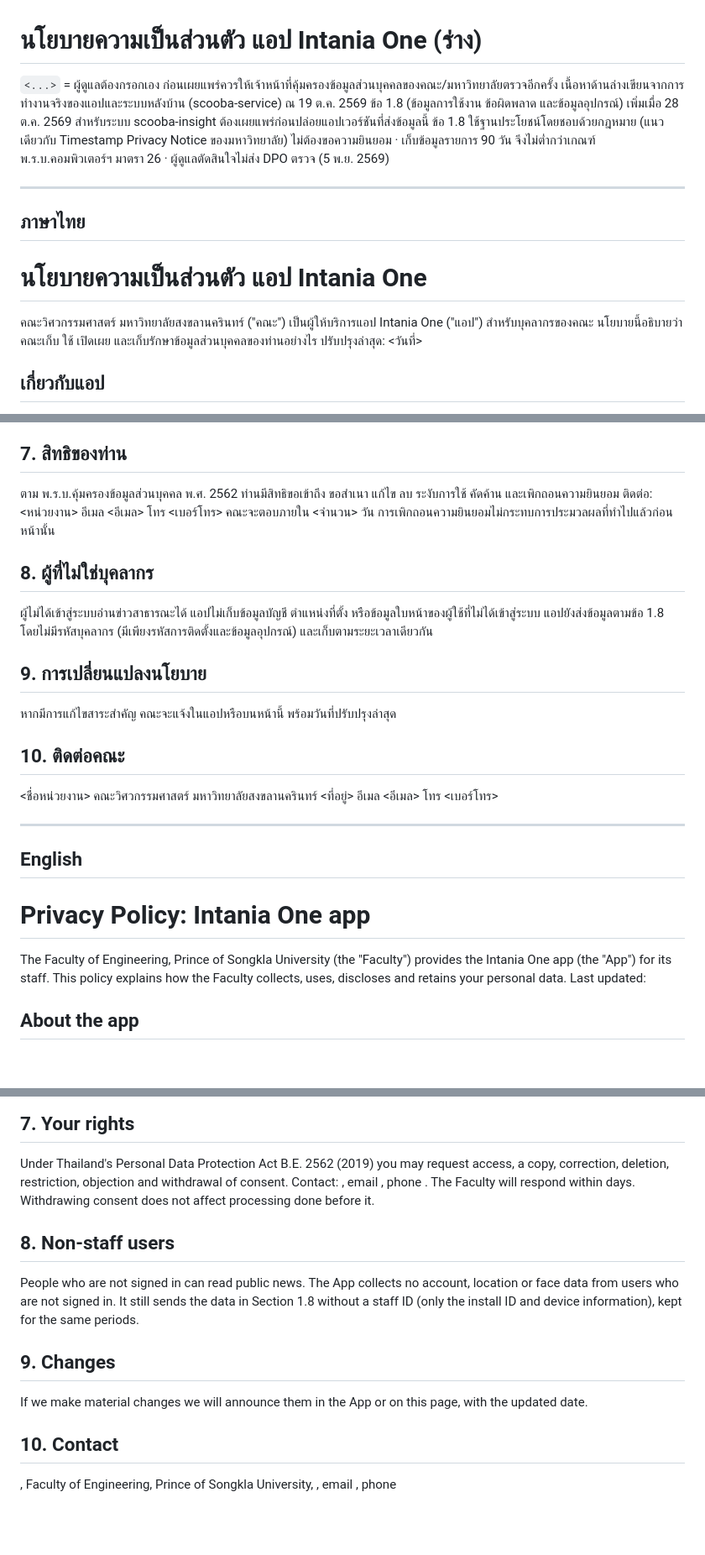
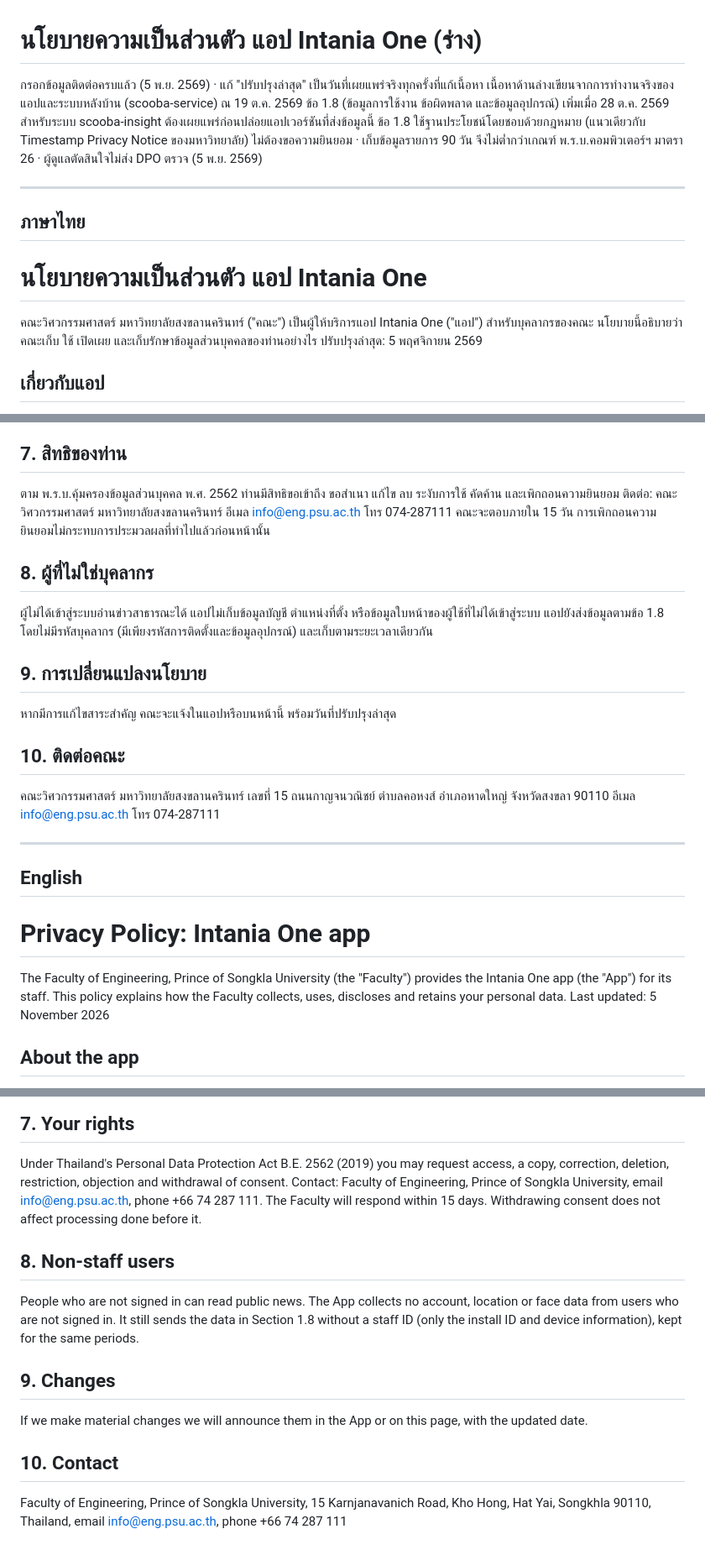
Before and after one commit to wendywizz/intania-one, a Markdown page: store-assets/PRIVACY_POLICY_DRAFT.md, 3 parts joined by grey strips. Shown at 84% size. GitHub-like rendering; blank space fills up the shorter version.

Commit message:
Privacy policy: fill contact, address, response time and last-updated date

```diff
--- a/store-assets/PRIVACY_POLICY_DRAFT.md
+++ b/store-assets/PRIVACY_POLICY_DRAFT.md
@@ -1,6 +1,6 @@
 # นโยบายความเป็นส่วนตัว แอป Intania One (ร่าง)
 
-`<...>` = ผู้ดูแลต้องกรอกเอง ก่อนเผยแพร่ควรให้เจ้าหน้าที่คุ้มครองข้อมูลส่วนบุคคลของคณะ/มหาวิทยาลัยตรวจอีกครั้ง
+กรอกข้อมูลติดต่อครบแล้ว (5 พ.ย. 2569) · แก้ "ปรับปรุงล่าสุด" เป็นวันที่เผยแพร่จริงทุกครั้งที่แก้เนื้อหา
 เนื้อหาด้านล่างเขียนจากการทำงานจริงของแอปและระบบหลังบ้าน (scooba-service) ณ 19 ต.ค. 2569
 ข้อ 1.8 (ข้อมูลการใช้งาน ข้อผิดพลาด และข้อมูลอุปกรณ์) เพิ่มเมื่อ 28 ต.ค. 2569 สำหรับระบบ scooba-insight ต้องเผยแพร่ก่อนปล่อยแอปเวอร์ชันที่ส่งข้อมูลนี้
 ข้อ 1.8 ใช้ฐานประโยชน์โดยชอบด้วยกฎหมาย (แนวเดียวกับ Timestamp Privacy Notice ของมหาวิทยาลัย) ไม่ต้องขอความยินยอม · เก็บข้อมูลรายการ 90 วัน จึงไม่ต่ำกว่าเกณฑ์ พ.ร.บ.คอมพิวเตอร์ฯ มาตรา 26 · ผู้ดูแลตัดสินใจไม่ส่ง DPO ตรวจ (5 พ.ย. 2569)
@@ -13,7 +13,7 @@
 
 คณะวิศวกรรมศาสตร์ มหาวิทยาลัยสงขลานครินทร์ ("คณะ") เป็นผู้ให้บริการแอป Intania One ("แอป") สำหรับบุคลากรของคณะ
 นโยบายนี้อธิบายว่าคณะเก็บ ใช้ เปิดเผย และเก็บรักษาข้อมูลส่วนบุคคลของท่านอย่างไร
-ปรับปรุงล่าสุด: <วันที่>
+ปรับปรุงล่าสุด: 5 พฤศจิกายน 2569
 
 ## เกี่ยวกับแอป
 Intania One เป็นแอปบนมือถือและแท็บเล็ต (iOS และ Android) ที่รวมงานบริการภายในของคณะไว้ในที่เดียว สำหรับ**บุคลากรของคณะวิศวกรรมศาสตร์ มหาวิทยาลัยสงขลานครินทร์** ได้แก่
@@ -95,7 +95,7 @@ Intania One เป็นแอปบนมือถือและแท็บ
 
 ## 7. สิทธิของท่าน
 ตาม พ.ร.บ.คุ้มครองข้อมูลส่วนบุคคล พ.ศ. 2562 ท่านมีสิทธิขอเข้าถึง ขอสำเนา แก้ไข ลบ ระงับการใช้ คัดค้าน และเพิกถอนความยินยอม
-ติดต่อ: <หน่วยงาน> อีเมล <อีเมล> โทร <เบอร์โทร> คณะจะตอบภายใน <จำนวน> วัน
+ติดต่อ: คณะวิศวกรรมศาสตร์ มหาวิทยาลัยสงขลานครินทร์ อีเมล info@eng.psu.ac.th โทร 074-287111 คณะจะตอบภายใน 15 วัน
 การเพิกถอนความยินยอมไม่กระทบการประมวลผลที่ทำไปแล้วก่อนหน้านั้น
 
 ## 8. ผู้ที่ไม่ใช่บุคลากร
@@ -106,7 +106,7 @@ Intania One เป็นแอปบนมือถือและแท็บ
 หากมีการแก้ไขสาระสำคัญ คณะจะแจ้งในแอปหรือบนหน้านี้ พร้อมวันที่ปรับปรุงล่าสุด
 
 ## 10. ติดต่อคณะ
-<ชื่อหน่วยงาน> คณะวิศวกรรมศาสตร์ มหาวิทยาลัยสงขลานครินทร์ <ที่อยู่> อีเมล <อีเมล> โทร <เบอร์โทร>
+คณะวิศวกรรมศาสตร์ มหาวิทยาลัยสงขลานครินทร์ เลขที่ 15 ถนนกาญจนวณิชย์ ตำบลคอหงส์ อำเภอหาดใหญ่ จังหวัดสงขลา 90110 อีเมล info@eng.psu.ac.th โทร 074-287111
 
 ---
 
@@ -115,7 +115,7 @@ Intania One เป็นแอปบนมือถือและแท็บ
 # Privacy Policy: Intania One app
 
 The Faculty of Engineering, Prince of Songkla University (the "Faculty") provides the Intania One app (the "App") for its staff.
-This policy explains how the Faculty collects, uses, discloses and retains your personal data. Last updated: <date>
+This policy explains how the Faculty collects, uses, discloses and retains your personal data. Last updated: 5 November 2026
 
 ## About the app
 Intania One is a phone and tablet app (iOS and Android) that brings the Faculty's internal services together in one place, for **staff of the Faculty of Engineering, Prince of Songkla University**. It lets staff:
@@ -195,7 +195,7 @@ You can turn these off in device settings; the related features will then not wo
 
 ## 7. Your rights
 Under Thailand's Personal Data Protection Act B.E. 2562 (2019) you may request access, a copy, correction, deletion, restriction, objection and withdrawal of consent.
-Contact: <unit>, email <email>, phone <phone>. The Faculty will respond within <number> days. Withdrawing consent does not affect processing done before it.
+Contact: Faculty of Engineering, Prince of Songkla University, email info@eng.psu.ac.th, phone +66 74 287 111. The Faculty will respond within 15 days. Withdrawing consent does not affect processing done before it.
 
 ## 8. Non-staff users
 People who are not signed in can read public news. The App collects no account, location or face data from users who are not signed in.
@@ -205,4 +205,4 @@ It still sends the data in Section 1.8 without a staff ID (only the install ID a
 If we make material changes we will announce them in the App or on this page, with the updated date.
 
 ## 10. Contact
-<unit name>, Faculty of Engineering, Prince of Songkla University, <address>, email <email>, phone <phone>
+Faculty of Engineering, Prince of Songkla University, 15 Karnjanavanich Road, Kho Hong, Hat Yai, Songkhla 90110, Thailand, email info@eng.psu.ac.th, phone +66 74 287 111
```
Also changed, not shown: store-assets/GOOGLE_PLAY_METADATA.md (+2 -2 lines).
